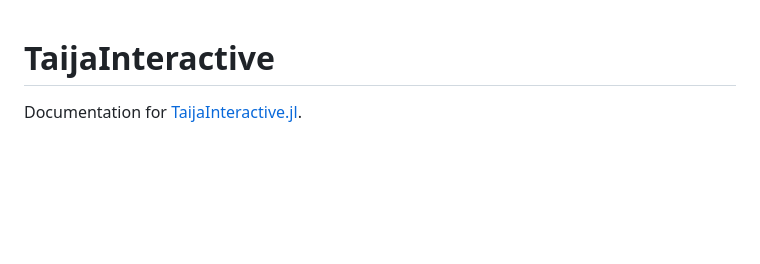
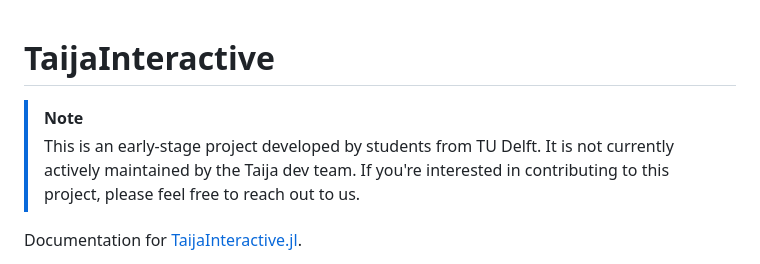
Before and after one commit to JuliaTrustworthyAI/TaijaInteractive.jl, a Markdown page: README.md, the part around the change. Drawn GitHub-style; blank space fills up the shorter version.

Commit message:
note in README

```diff
--- a/README.md
+++ b/README.md
@@ -1,4 +1,7 @@
 # TaijaInteractive
+
+> [!NOTE]
+> This is an early-stage project developed by students from TU Delft. It is not currently actively maintained by the Taija dev team. If you're interested in contributing to this project, please feel free to reach out to us.
 
 Documentation for [TaijaInteractive.jl](https://github.com/juliatrustworthyai/TaijaInteractive.jl).
 
```
